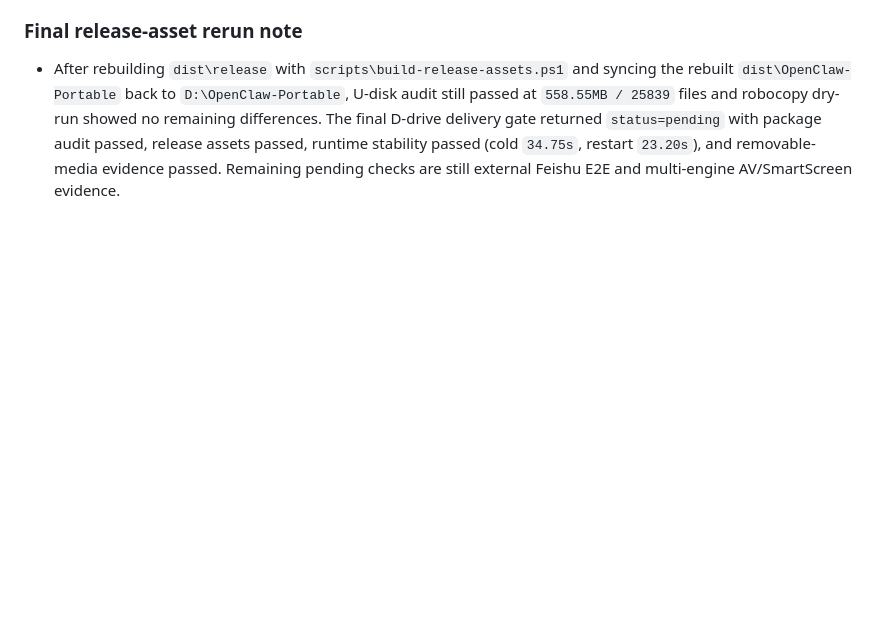
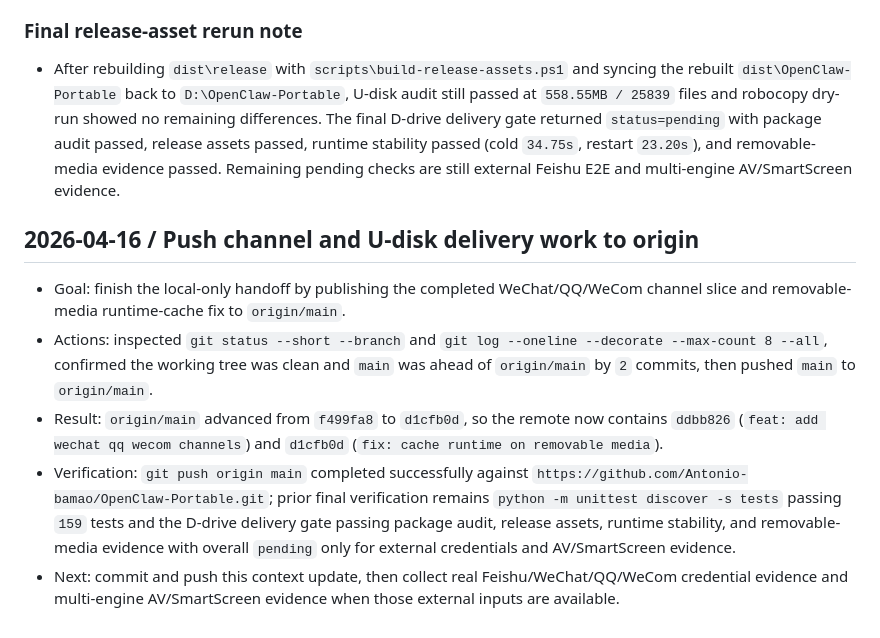
Before and after one commit to Antonio-bamao/OpenClaw-Portable, a Markdown page: .context/work-log.md, the part around the change. GitHub-like rendering; blank space fills up the shorter version.

Commit message:
docs: record remote alignment

```diff
--- a/.context/work-log.md
+++ b/.context/work-log.md
@@ -410,3 +410,11 @@
 ### Final release-asset rerun note
 
 - After rebuilding `dist\release` with `scripts\build-release-assets.ps1` and syncing the rebuilt `dist\OpenClaw-Portable` back to `D:\OpenClaw-Portable`, U-disk audit still passed at `558.55MB / 25839` files and robocopy dry-run showed no remaining differences. The final D-drive delivery gate returned `status=pending` with package audit passed, release assets passed, runtime stability passed (cold `34.75s`, restart `23.20s`), and removable-media evidence passed. Remaining pending checks are still external Feishu E2E and multi-engine AV/SmartScreen evidence.
+
+## 2026-04-16 / Push channel and U-disk delivery work to origin
+
+- Goal: finish the local-only handoff by publishing the completed WeChat/QQ/WeCom channel slice and removable-media runtime-cache fix to `origin/main`.
+- Actions: inspected `git status --short --branch` and `git log --oneline --decorate --max-count 8 --all`, confirmed the working tree was clean and `main` was ahead of `origin/main` by `2` commits, then pushed `main` to `origin/main`.
+- Result: `origin/main` advanced from `f499fa8` to `d1cfb0d`, so the remote now contains `ddbb826` (`feat: add wechat qq wecom channels`) and `d1cfb0d` (`fix: cache runtime on removable media`).
+- Verification: `git push origin main` completed successfully against `https://github.com/Antonio-bamao/OpenClaw-Portable.git`; prior final verification remains `python -m unittest discover -s tests` passing `159` tests and the D-drive delivery gate passing package audit, release assets, runtime stability, and removable-media evidence with overall `pending` only for external credentials and AV/SmartScreen evidence.
+- Next: commit and push this context update, then collect real Feishu/WeChat/QQ/WeCom credential evidence and multi-engine AV/SmartScreen evidence when those external inputs are available.
```
Also changed, not shown: .context/current-status.md (+7 -0 lines), .context/task-breakdown.md (+6 -0 lines).
